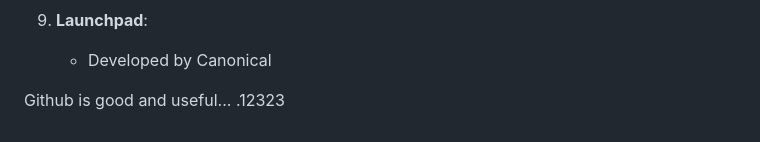
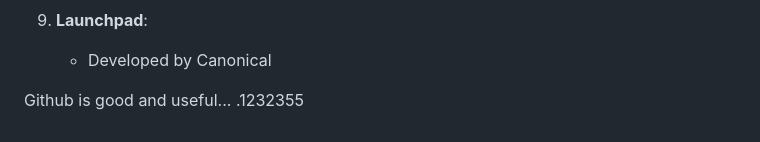
Before and after one commit to ShoomanKhatri/Github-Practice-Pro, a Markdown page: README.md, the part around the change. Drawn GitHub-style.

```diff
--- a/README.md
+++ b/README.md
@@ -171,4 +171,4 @@ Conclusion
    - Developed by Canonical
 
 Github is good and useful...
-.12323
+.1232355
```
